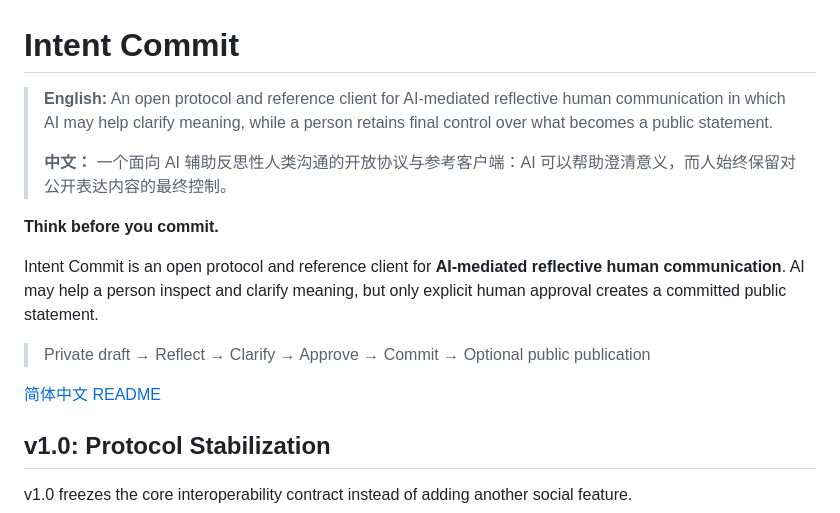
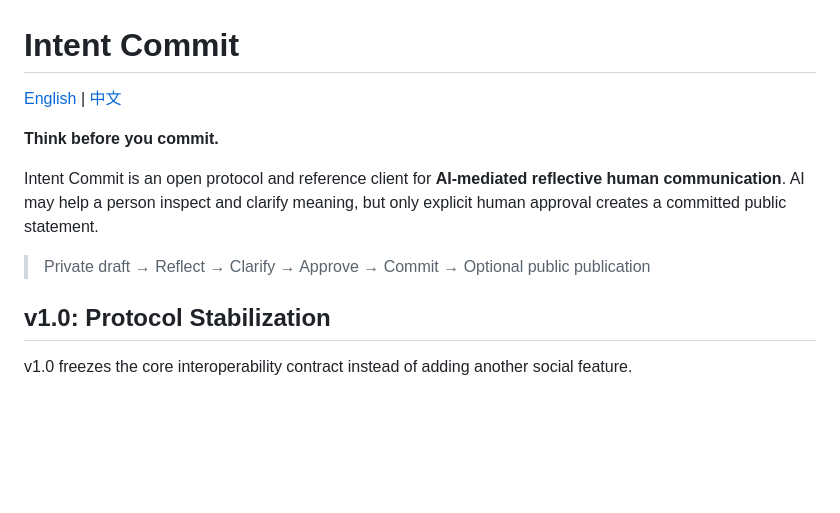
Before and after one commit to ChongLiuPhil/intent-commit, a Markdown page: README.md, the part around the change. Drawn GitHub-style; blank space fills up the shorter version.

Commit message:
docs: make English README the complete default version

```diff
--- a/README.md
+++ b/README.md
@@ -1,18 +1,12 @@
 # Intent Commit
 
-<!-- bilingual-home-intro -->
-> **English:** An open protocol and reference client for AI-mediated reflective human communication in which AI may help clarify meaning, while a person retains final control over what becomes a public statement.
->
-> **中文：** 一个面向 AI 辅助反思性人类沟通的开放协议与参考客户端：AI 可以帮助澄清意义，而人始终保留对公开表达内容的最终控制。
-<!-- /bilingual-home-intro -->
+[English](README.md) | [中文](README.zh-CN.md)
 
 **Think before you commit.**
 
 Intent Commit is an open protocol and reference client for **AI-mediated reflective human communication**. AI may help a person inspect and clarify meaning, but only explicit human approval creates a committed public statement.
 
 > Private draft → Reflect → Clarify → Approve → Commit → Optional public publication
-
-[简体中文 README](README.zh-CN.md)
 
 ## v1.0: Protocol Stabilization
 
```
